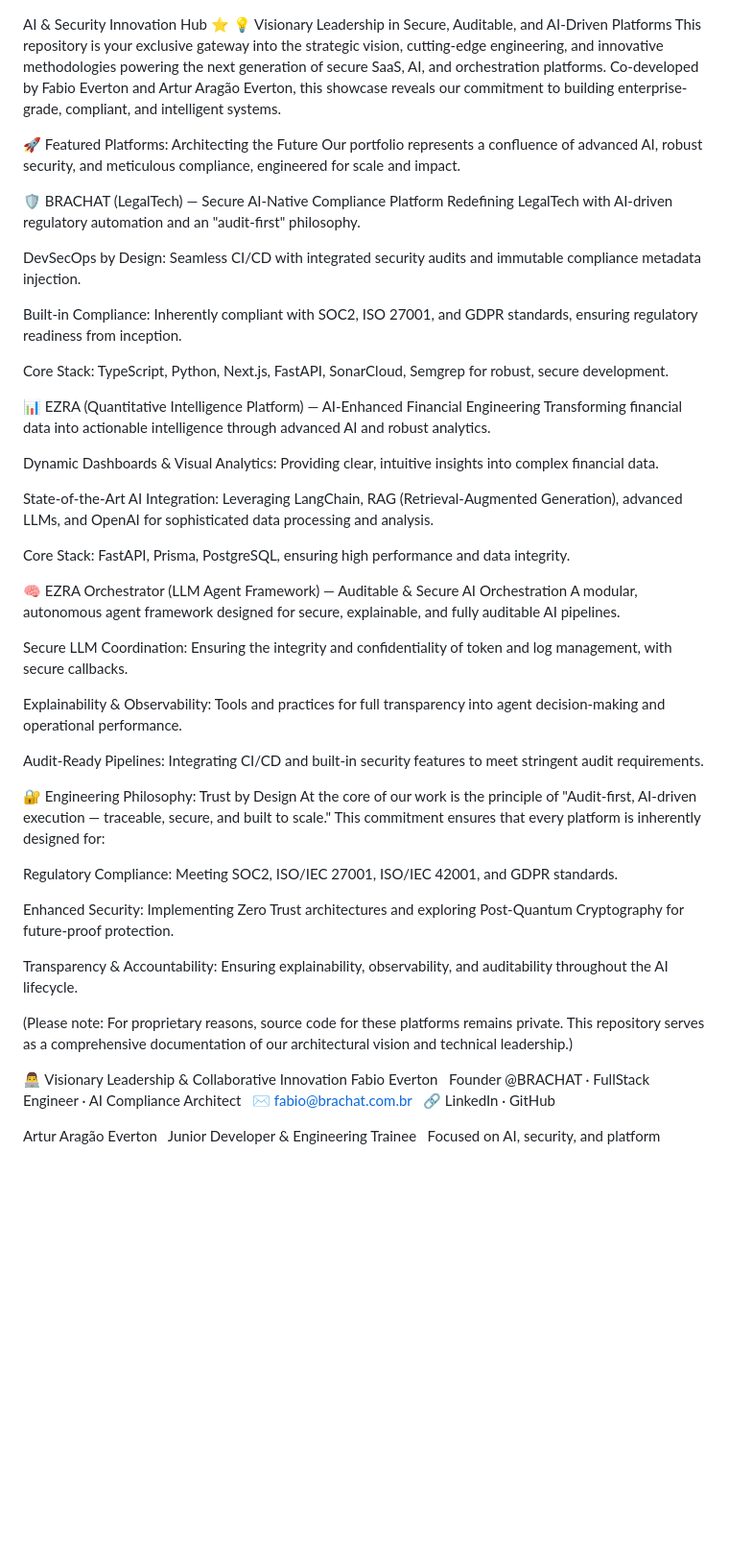
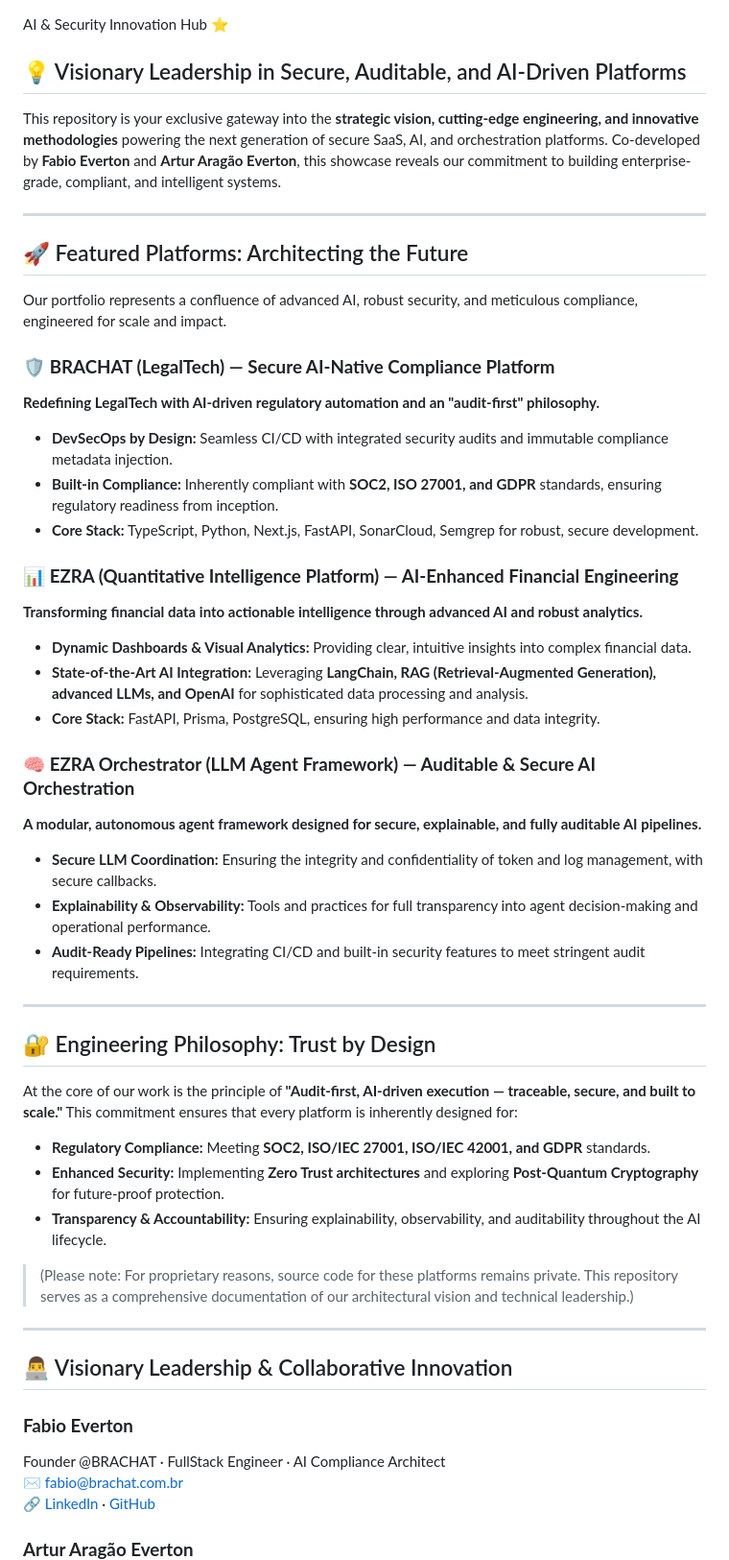
Before and after one commit to Fabiobeverton/showcase, a Markdown page: README.md, the part around one of its changes. Shown at 96% size. Rendered like a GitHub page; blank space fills up the shorter version.

```diff
--- a/README.md
+++ b/README.md
@@ -1,54 +1,50 @@
 AI & Security Innovation Hub ⭐
-💡 Visionary Leadership in Secure, Auditable, and AI-Driven Platforms
-This repository is your exclusive gateway into the strategic vision, cutting-edge engineering, and innovative methodologies powering the next generation of secure SaaS, AI, and orchestration platforms. Co-developed by Fabio Everton and Artur Aragão Everton, this showcase reveals our commitment to building enterprise-grade, compliant, and intelligent systems.
 
-🚀 Featured Platforms: Architecting the Future
+## 💡 Visionary Leadership in Secure, Auditable, and AI-Driven Platforms
+This repository is your exclusive gateway into the **strategic vision, cutting-edge engineering, and innovative methodologies** powering the next generation of secure SaaS, AI, and orchestration platforms. Co-developed by **Fabio Everton** and **Artur Aragão Everton**, this showcase reveals our commitment to building enterprise-grade, compliant, and intelligent systems.
+
+---
+
+## 🚀 Featured Platforms: Architecting the Future
 Our portfolio represents a confluence of advanced AI, robust security, and meticulous compliance, engineered for scale and impact.
 
-🛡️ BRACHAT (LegalTech) — Secure AI-Native Compliance Platform
-Redefining LegalTech with AI-driven regulatory automation and an "audit-first" philosophy.
+### 🛡️ **BRACHAT (LegalTech) — Secure AI-Native Compliance Platform**
+**Redefining LegalTech with AI-driven regulatory automation and an "audit-first" philosophy.**
+* **DevSecOps by Design:** Seamless CI/CD with integrated security audits and immutable compliance metadata injection.
+* **Built-in Compliance:** Inherently compliant with **SOC2, ISO 27001, and GDPR** standards, ensuring regulatory readiness from inception.
+* **Core Stack:** TypeScript, Python, Next.js, FastAPI, SonarCloud, Semgrep for robust, secure development.
 
-DevSecOps by Design: Seamless CI/CD with integrated security audits and immutable compliance metadata injection.
+### 📊 **EZRA (Quantitative Intelligence Platform) — AI-Enhanced Financial Engineering**
+**Transforming financial data into actionable intelligence through advanced AI and robust analytics.**
+* **Dynamic Dashboards & Visual Analytics:** Providing clear, intuitive insights into complex financial data.
+* **State-of-the-Art AI Integration:** Leveraging **LangChain, RAG (Retrieval-Augmented Generation), advanced LLMs, and OpenAI** for sophisticated data processing and analysis.
+* **Core Stack:** FastAPI, Prisma, PostgreSQL, ensuring high performance and data integrity.
 
-Built-in Compliance: Inherently compliant with SOC2, ISO 27001, and GDPR standards, ensuring regulatory readiness from inception.
+### 🧠 **EZRA Orchestrator (LLM Agent Framework) — Auditable & Secure AI Orchestration**
+**A modular, autonomous agent framework designed for secure, explainable, and fully auditable AI pipelines.**
+* **Secure LLM Coordination:** Ensuring the integrity and confidentiality of token and log management, with secure callbacks.
+* **Explainability & Observability:** Tools and practices for full transparency into agent decision-making and operational performance.
+* **Audit-Ready Pipelines:** Integrating CI/CD and built-in security features to meet stringent audit requirements.
 
-Core Stack: TypeScript, Python, Next.js, FastAPI, SonarCloud, Semgrep for robust, secure development.
+---
 
-📊 EZRA (Quantitative Intelligence Platform) — AI-Enhanced Financial Engineering
-Transforming financial data into actionable intelligence through advanced AI and robust analytics.
+## 🔐 Engineering Philosophy: Trust by Design
+At the core of our work is the principle of **"Audit-first, AI-driven execution — traceable, secure, and built to scale."** This commitment ensures that every platform is inherently designed for:
+* **Regulatory Compliance:** Meeting **SOC2, ISO/IEC 27001, ISO/IEC 42001, and GDPR** standards.
+* **Enhanced Security:** Implementing **Zero Trust architectures** and exploring **Post-Quantum Cryptography** for future-proof protection.
+* **Transparency & Accountability:** Ensuring explainability, observability, and auditability throughout the AI lifecycle.
 
-Dynamic Dashboards & Visual Analytics: Providing clear, intuitive insights into complex financial data.
+> (Please note: For proprietary reasons, source code for these platforms remains private. This repository serves as a comprehensive documentation of our architectural vision and technical leadership.)
 
-State-of-the-Art AI Integration: Leveraging LangChain, RAG (Retrieval-Augmented Generation), advanced LLMs, and OpenAI for sophisticated data processing and analysis.
+---
 
-Core Stack: FastAPI, Prisma, PostgreSQL, ensuring high performance and data integrity.
+## 👨‍💻 Visionary Leadership & Collaborative Innovation
 
-🧠 EZRA Orchestrator (LLM Agent Framework) — Auditable & Secure AI Orchestration
-A modular, autonomous agent framework designed for secure, explainable, and fully auditable AI pipelines.
+### **Fabio Everton**
+Founder @BRACHAT · FullStack Engineer · AI Compliance Architect
+✉️ [fabio@brachat.com.br](mailto:fabio@brachat.com.br)
+🔗 [LinkedIn](https://www.linkedin.com/in/fabio-everton-3b62b1129/) · [GitHub](https://github.com/Fabiobeverton)
 
-Secure LLM Coordination: Ensuring the integrity and confidentiality of token and log management, with secure callbacks.
-
-Explainability & Observability: Tools and practices for full transparency into agent decision-making and operational performance.
-
-Audit-Ready Pipelines: Integrating CI/CD and built-in security features to meet stringent audit requirements.
-
-🔐 Engineering Philosophy: Trust by Design
-At the core of our work is the principle of "Audit-first, AI-driven execution — traceable, secure, and built to scale." This commitment ensures that every platform is inherently designed for:
-
-Regulatory Compliance: Meeting SOC2, ISO/IEC 27001, ISO/IEC 42001, and GDPR standards.
-
-Enhanced Security: Implementing Zero Trust architectures and exploring Post-Quantum Cryptography for future-proof protection.
-
-Transparency & Accountability: Ensuring explainability, observability, and auditability throughout the AI lifecycle.
-
-(Please note: For proprietary reasons, source code for these platforms remains private. This repository serves as a comprehensive documentation of our architectural vision and technical leadership.)
-
-👨‍💻 Visionary Leadership & Collaborative Innovation
-Fabio Everton
-Founder @BRACHAT · FullStack Engineer · AI Compliance Architect
-✉️ fabio@brachat.com.br
-🔗 LinkedIn · GitHub
-
-Artur Aragão Everton
+### **Artur Aragão Everton**
 Junior Developer & Engineering Trainee
 Focused on AI, security, and platform development
```
Also changed, not shown: other parts of README.md (+13 -7 lines).
